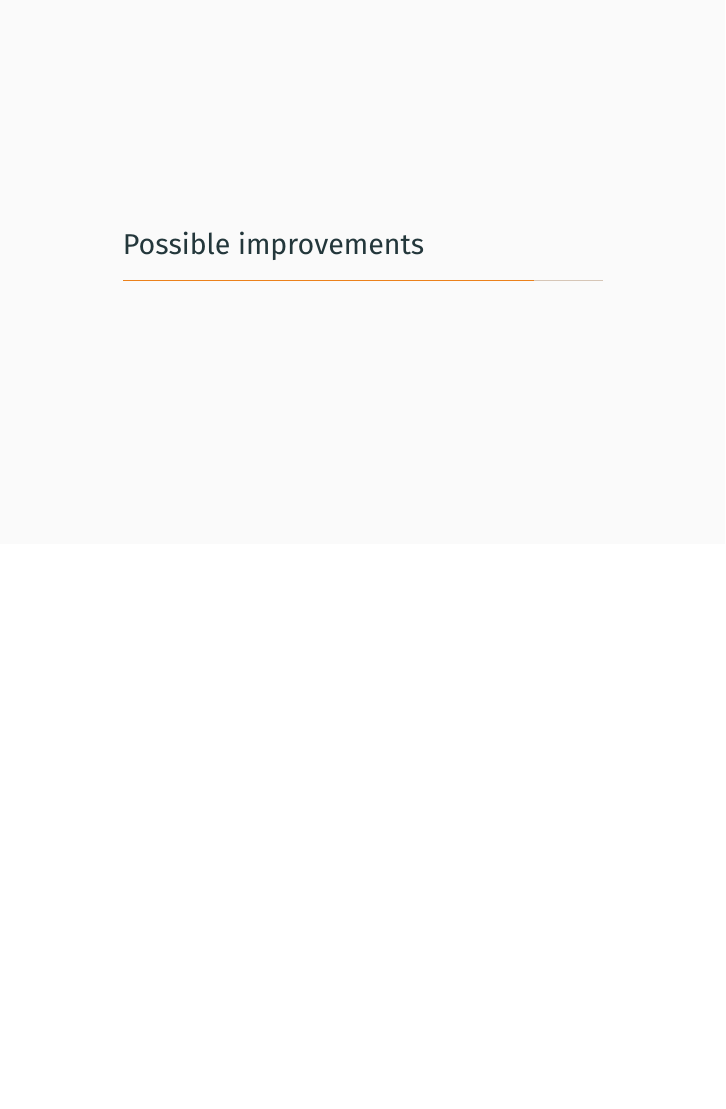
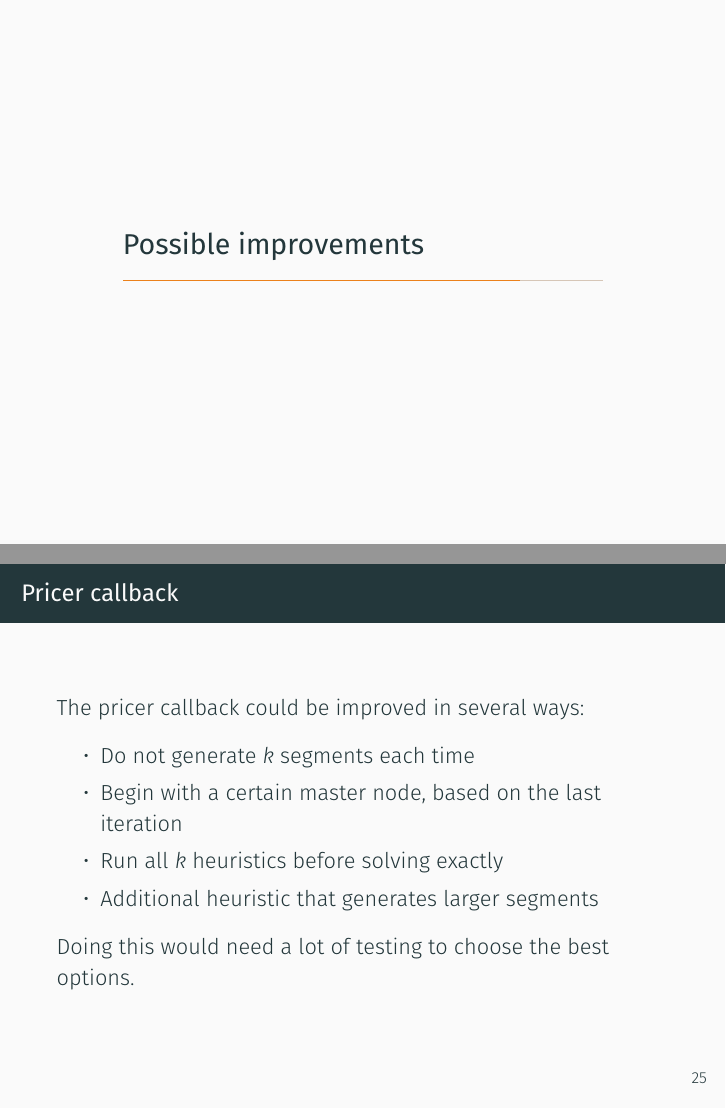
Before and after one commit to daniiki/image-segmentation-scip, LaTeX slides (presentation/slides.tex): page 29 of 35 before the commit and pages 29 and 30 of 36 after it, the two joined at a grey line, the shorter picture padded with empty space. Compiled offline with XeLaTeX.

Commit message:
Add possible improvements

```diff
--- a/presentation/slides.tex
+++ b/presentation/slides.tex
@@ -437,6 +437,18 @@ for (int i = 0; i < SCIPgetNVars(scip); ++i)
 \end{frame}
 
 	\section{Possible improvements}
+    \begin{frame}{Pricer callback}
+        The pricer callback could be improved in several ways:
+        \begin{itemize}
+            \item Do not generate $k$ segments each time
+            \item Begin with a certain master node, based on the last iteration
+            \item Run all $k$ heuristics before solving exactly
+            \item Additional heuristic that generates larger segments
+        \end{itemize}
+
+        Doing this would need a lot of testing to choose the best options.
+    \end{frame}
+
     \begin{frame}{Branching rules}
         Ideally, one would develop branching rules specially for the master and pricing problem.
 
```
Also changed, not shown: presentation/slides.pdf.
